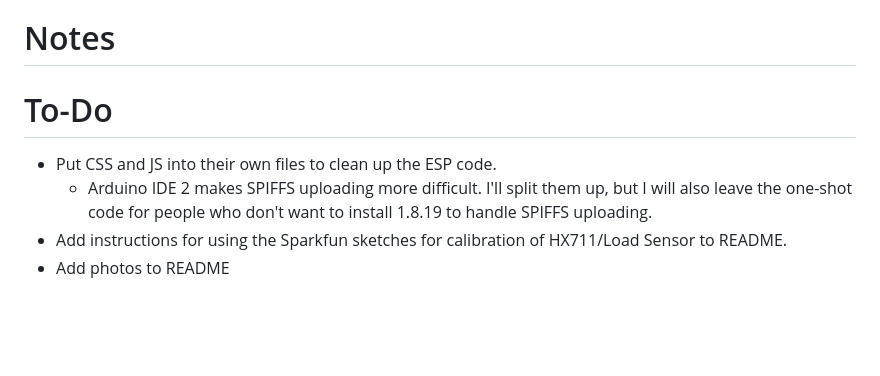
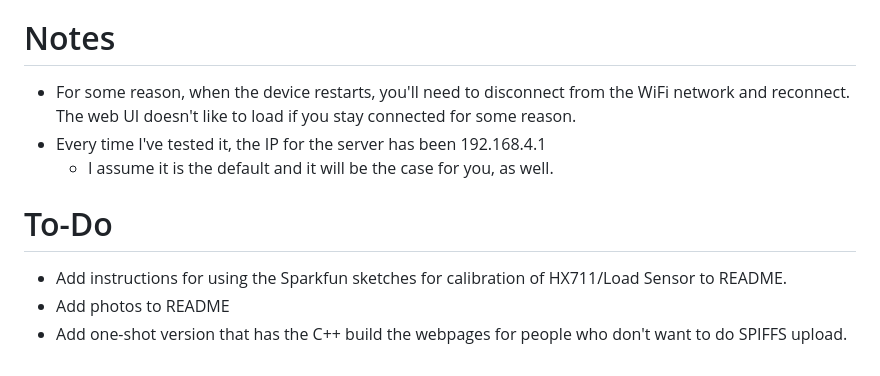
Before and after one commit to tedbergstrand/GripTracker, a Markdown page: README.md, the part around the change. Rendered like a GitHub page; blank space fills up the shorter version.

```diff
--- a/README.md
+++ b/README.md
@@ -57,10 +57,11 @@ I took the load sensor out of this Fuzion Hanging Crane Scale: https://amzn.to/3
 - The idea is that you'll be able to see differences in your force production over the course of the exercise and compare the same exercise over time.
 
 # Notes
+- For some reason, when the device restarts, you'll need to disconnect from the WiFi network and reconnect. The web UI doesn't like to load if you stay connected for some reason.
+- Every time I've tested it, the IP for the server has been 192.168.4.1
+  - I assume it is the default and it will be the case for you, as well.
 
-
-  # To-Do
-  - Put CSS and JS into their own files to clean up the ESP code.
-    - Arduino IDE 2 makes SPIFFS uploading more difficult. I'll split them up, but I will also leave the one-shot code for people who don't want to install 1.8.19 to handle SPIFFS uploading.
-  - Add instructions for using the Sparkfun sketches for calibration of HX711/Load Sensor to README.
-  - Add photos to README
+# To-Do
+- Add instructions for using the Sparkfun sketches for calibration of HX711/Load Sensor to README.
+- Add photos to README
+- Add one-shot version that has the C++ build the webpages for people who don't want to do SPIFFS upload.
```
